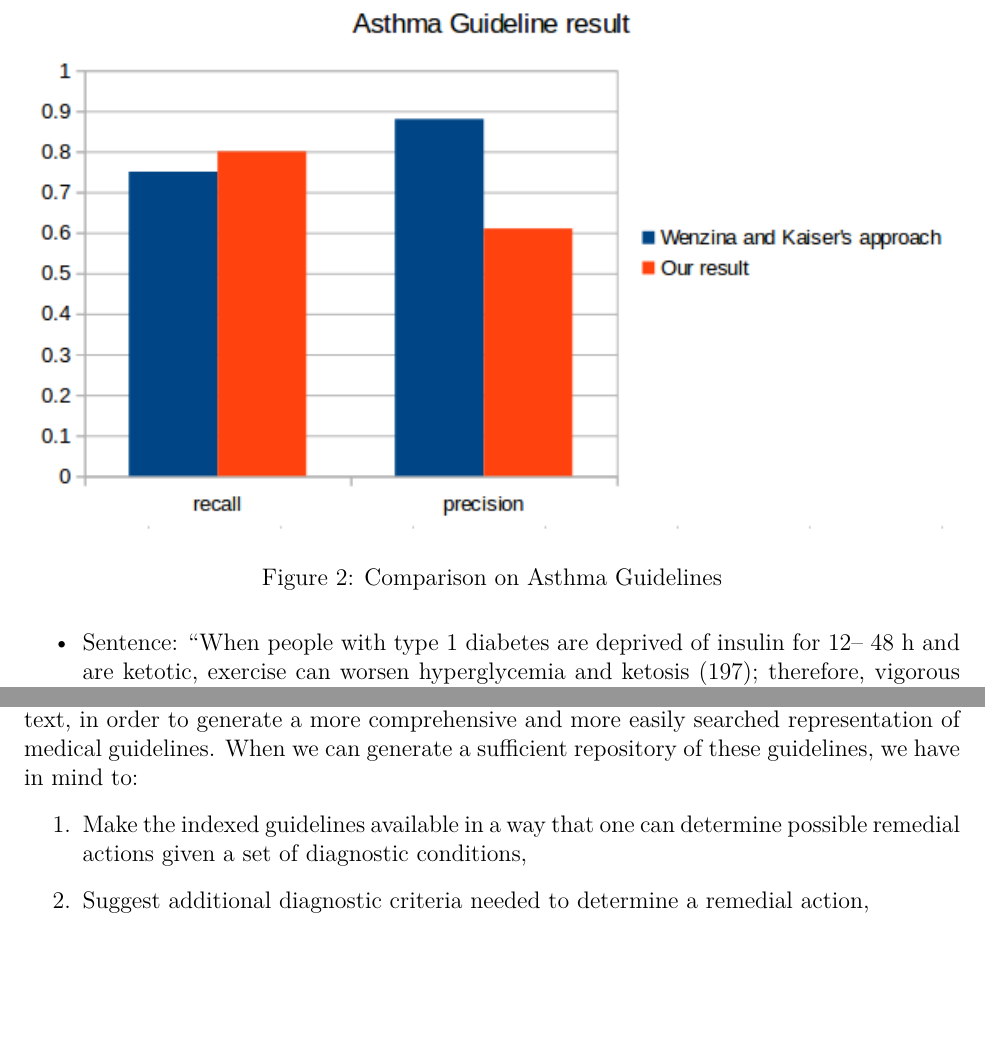
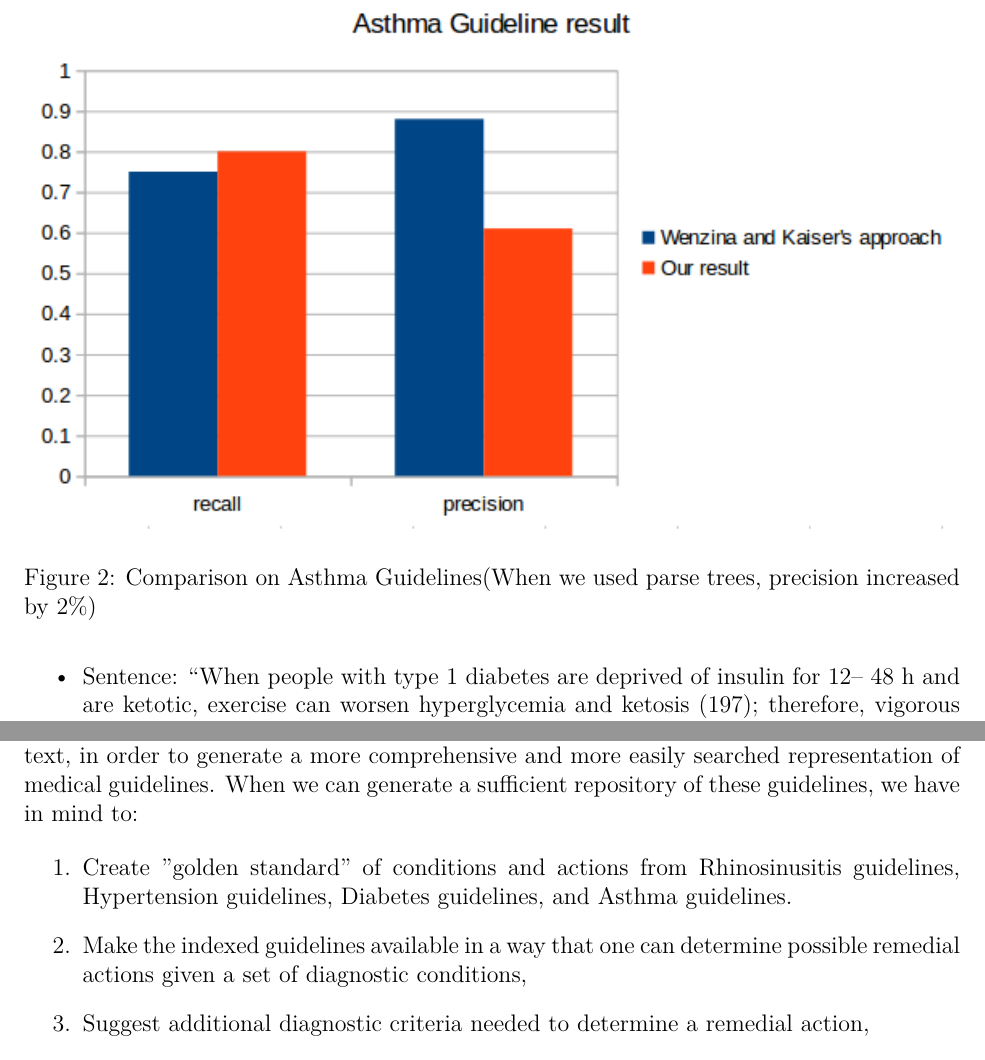
Before and after one commit to hematialam/Guidelines, a LaTeX paper (report/guidelines.tex): two parts of pages 4 and 8 of 10, joined at a grey line, cut at the place of the change, the shorter picture padded with empty space. Compiled offline with pdfLaTeX.

Commit message:
edited report: adding creation of golden standard to scopes

```diff
--- a/report/guidelines.tex
+++ b/report/guidelines.tex
@@ -66,7 +66,7 @@ We defined four regular expressions for these patterns respectively:
 Figure 2 shows a comparison between Weniza and Kaiser's results and ours on Asthma guidelines.
 \begin{figure}
 \includegraphics[width=\textwidth]{Comparison}
-\caption{Comparison on Asthma Guidelines}
+\caption{Comparison on Asthma Guidelines(When we used parse trees, precision increased by 2\%)}
 \end{figure}
 
 We detected 81, 61, 62, and 60 sentences respectively, matching these patterns against the diabetes guideline. You can see some result sentences below:
@@ -171,6 +171,7 @@ The project source code was written in a mixture of Scala and Java, according to
 The modules described in this paper are part of a larger scope. Our concept is to write and use several modules taking multiple approaches of information analysis of unstructured text, in order  to generate a more comprehensive and more easily searched representation of medical guidelines. When we can generate a sufficient repository of these guidelines, we have in mind to:
 
 \begin{enumerate}
+\item Create "golden standard" of conditions and actions from Rhinosinusitis guidelines, Hypertension guidelines, Diabetes guidelines, and Asthma guidelines.
 \item Make the indexed guidelines available in a way that one can determine possible remedial actions given a set of diagnostic conditions,
 \item Suggest additional diagnostic criteria needed to determine a remedial action,
 \item Assess the consistency of multiple guidelines and multiple sources of guidelines, with a focus on the percentage consensus for a range of possibly non-numeric values, including visualization if necessary,
```
Also changed, not shown: report/guidelines.pdf, 3 other files.
